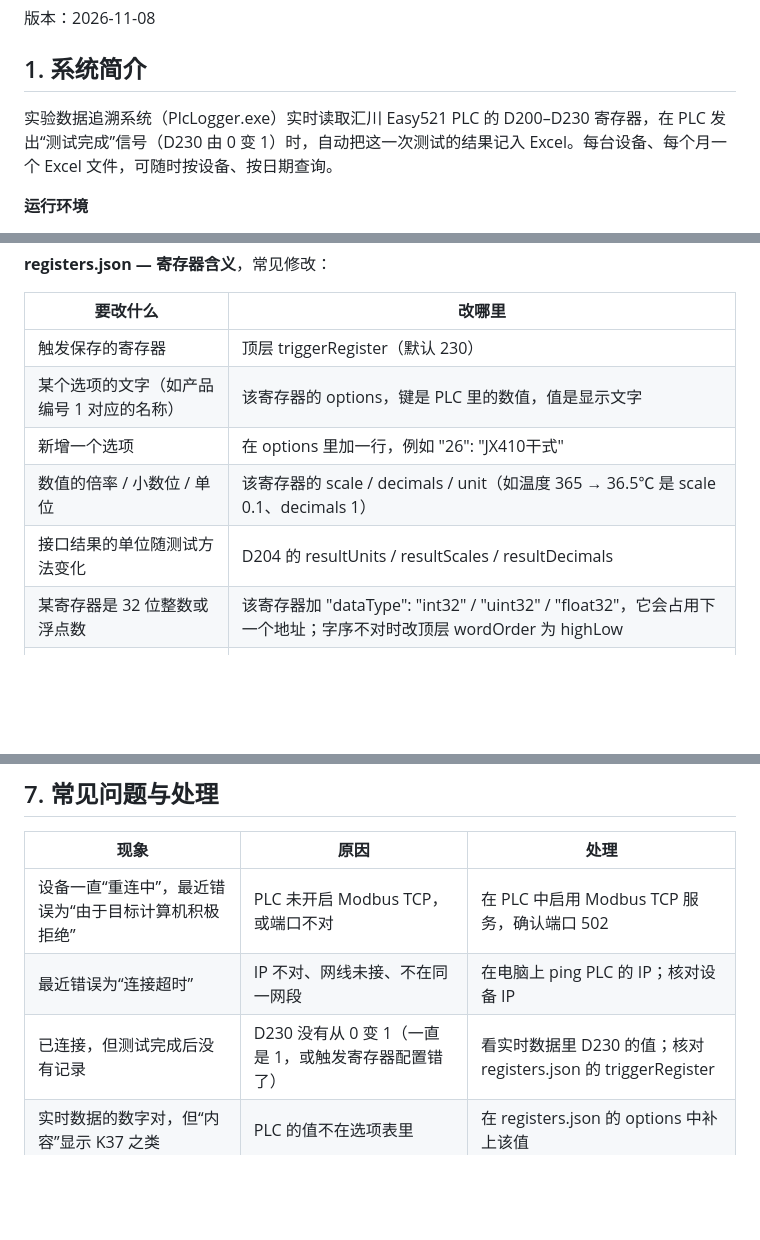
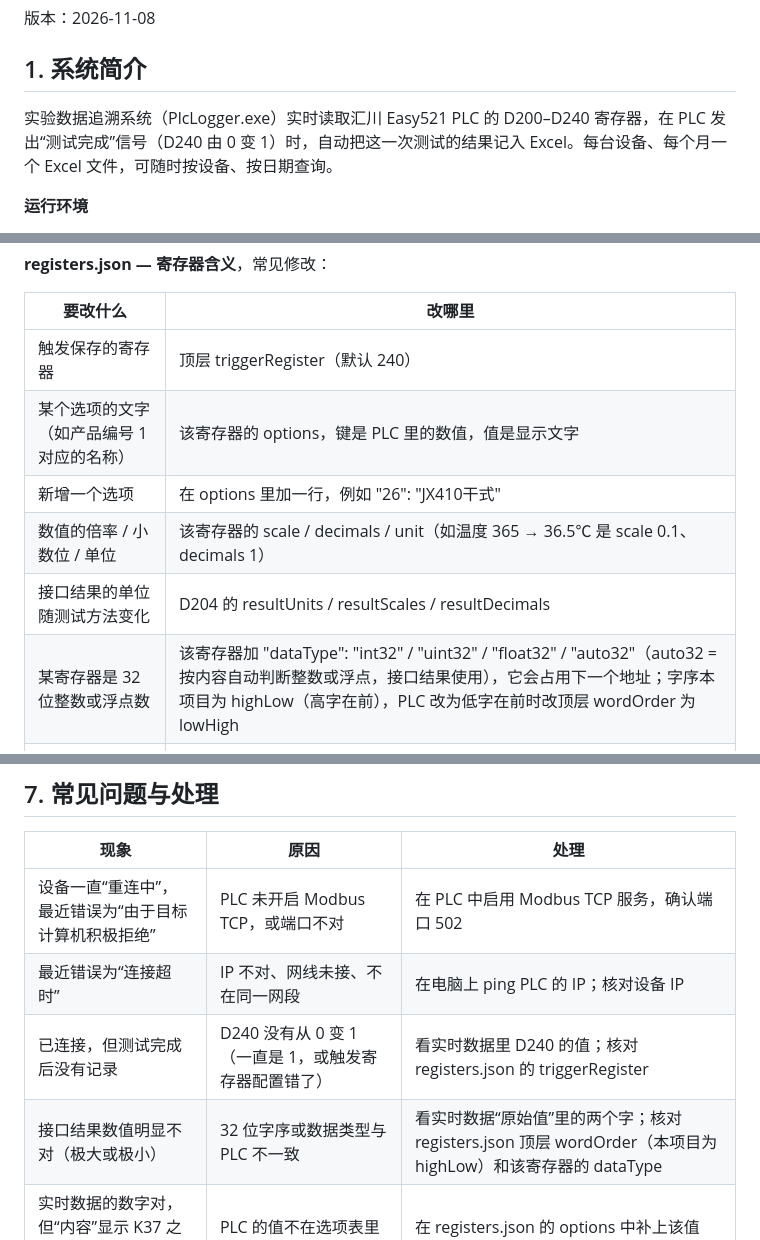
Before and after one commit to hzhy/PLCTestLogger, a Markdown page: docs/manual/README.md, 3 parts joined by grey strips. GitHub-like rendering; blank space fills up the shorter version.

```diff
--- a/docs/manual/README.md
+++ b/docs/manual/README.md
@@ -6,7 +6,7 @@
 
 ## 1. 系统简介
 
-实验数据追溯系统（PlcLogger.exe）实时读取汇川 Easy521 PLC 的 D200–D230 寄存器，在 PLC 发出“测试完成”信号（D230 由 0 变 1）时，自动把这一次测试的结果记入 Excel。每台设备、每个月一个 Excel 文件，可随时按设备、按日期查询。
+实验数据追溯系统（PlcLogger.exe）实时读取汇川 Easy521 PLC 的 D200–D240 寄存器，在 PLC 发出“测试完成”信号（D240 由 0 变 1）时，自动把这一次测试的结果记入 Excel。每台设备、每个月一个 Excel 文件，可随时按设备、按日期查询。
 
 **运行环境**
 
@@ -132,12 +133,12 @@
 
 | 要改什么 | 改哪里 |
 | --- | --- |
-| 触发保存的寄存器 | 顶层 triggerRegister（默认 230） |
+| 触发保存的寄存器 | 顶层 triggerRegister（默认 240） |
 | 某个选项的文字（如产品编号 1 对应的名称） | 该寄存器的 options，键是 PLC 里的数值，值是显示文字 |
 | 新增一个选项 | 在 options 里加一行，例如 "26": "JX410干式" |
 | 数值的倍率 / 小数位 / 单位 | 该寄存器的 scale / decimals / unit（如温度 365 → 36.5℃ 是 scale 0.1、decimals 1） |
 | 接口结果的单位随测试方法变化 | D204 的 resultUnits / resultScales / resultDecimals |
-| 某寄存器是 32 位整数或浮点数 | 该寄存器加 "dataType": "int32" / "uint32" / "float32"，它会占用下一个地址；字序不对时改顶层 wordOrder 为 highLow |
+| 某寄存器是 32 位整数或浮点数 | 该寄存器加 "dataType": "int32" / "uint32" / "float32" / "auto32"（auto32 = 按内容自动判断整数或浮点，接口结果使用），它会占用下一个地址；字序本项目为 highLow（高字在前），PLC 改为低字在前时改顶层 wordOrder 为 lowHigh |
 | 寄存器是备用、不想显示 | 该寄存器加 "enabled": false |
 | Excel 列顺序 / 要不要某列 | 顶层 excelColumns，按顺序列出寄存器编号 |
 | PLC 地址映射不是 D0 对应 0 | 顶层 dRegisterBase |
@@ -150,7 +151,8 @@
 | --- | --- | --- |
 | 设备一直“重连中”，最近错误为“由于目标计算机积极拒绝” | PLC 未开启 Modbus TCP，或端口不对 | 在 PLC 中启用 Modbus TCP 服务，确认端口 502 |
 | 最近错误为“连接超时” | IP 不对、网线未接、不在同一网段 | 在电脑上 ping PLC 的 IP；核对设备 IP |
-| 已连接，但测试完成后没有记录 | D230 没有从 0 变 1（一直是 1，或触发寄存器配置错了） | 看实时数据里 D230 的值；核对 registers.json 的 triggerRegister |
+| 已连接，但测试完成后没有记录 | D240 没有从 0 变 1（一直是 1，或触发寄存器配置错了） | 看实时数据里 D240 的值；核对 registers.json 的 triggerRegister |
+| 接口结果数值明显不对（极大或极小） | 32 位字序或数据类型与 PLC 不一致 | 看实时数据“原始值”里的两个字；核对 registers.json 顶层 wordOrder（本项目为 highLow）和该寄存器的 dataType |
 | 实时数据的数字对，但“内容”显示 K37 之类 | PLC 的值不在选项表里 | 在 registers.json 的 options 中补上该值 |
 | 温度 / 压力数值差 10 倍或 100 倍 | 倍率设置与 PLC 存法不一致 | 调整该寄存器的 scale 和 decimals |
 | 事件区提示“Excel 被占用，记录已暂存” | 当月 xlsx 正在 Excel/WPS 中打开 | 关闭 Excel，下一条记录会自动合并暂存记录 |
```
Also changed, not shown: other parts of docs/manual/README.md (+7 -6 lines), README.md (+6 -4 lines), docs/manual/images/excel-dev01.png, docs/manual/images/excel-dev02.png, docs/manual/images/main.png, 9 other files.
